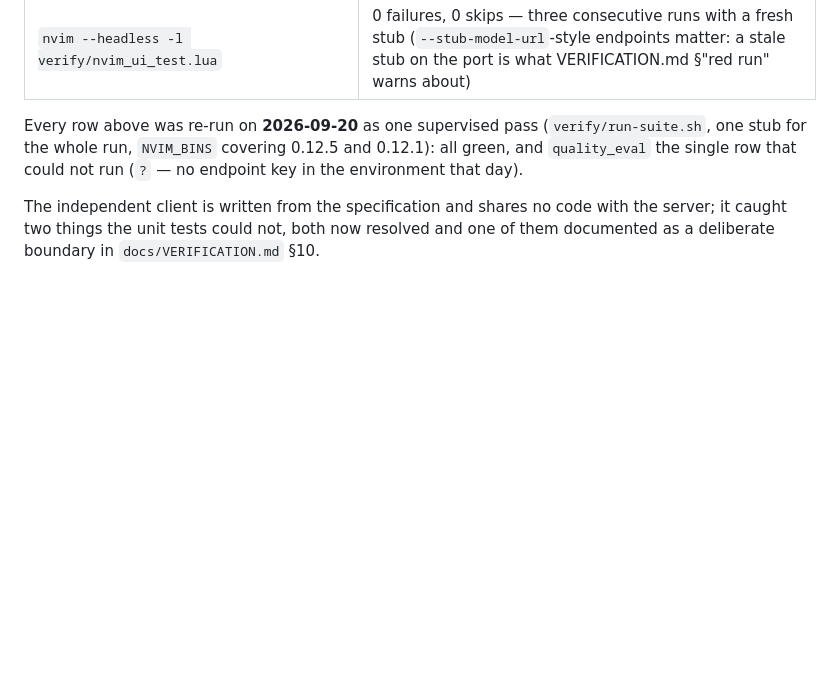
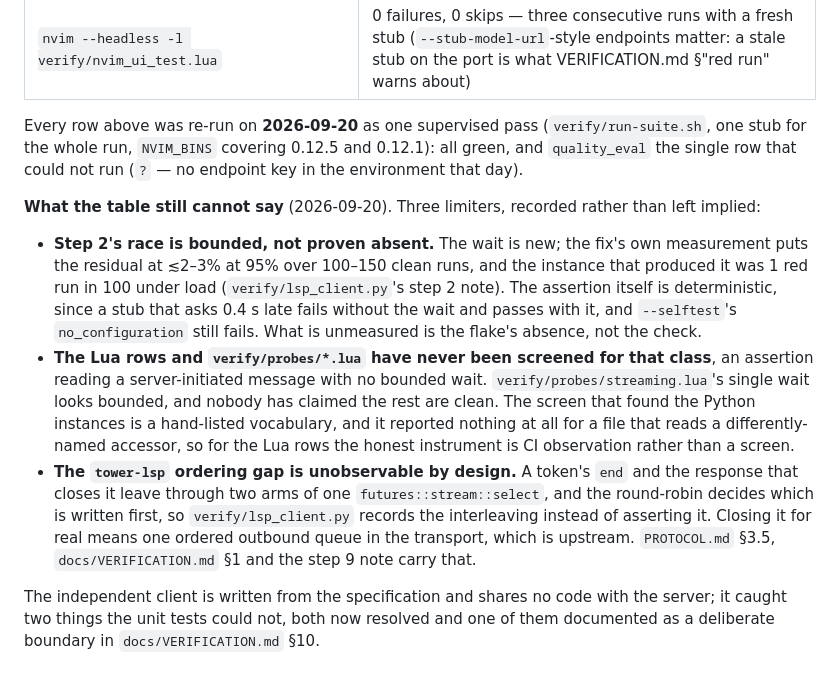
Before and after one commit to makefunstuff/jev-lsp, a Markdown page: STATUS.md, the part around one of its changes. Rendered like a GitHub page; blank space fills up the shorter version.

Commit message:
status: the table's own defects are closed, and what it still cannot say

```diff
--- a/STATUS.md
+++ b/STATUS.md
@@ -165,6 +165,27 @@ Every row above was re-run on **2026-09-20** as one supervised pass (`verify/run
 stub for the whole run, `NVIM_BINS` covering 0.12.5 and 0.12.1): all green, and `quality_eval` the
 single row that could not run (`?` — no endpoint key in the environment that day).
 
+**What the table still cannot say** (2026-09-20). Three limiters, recorded rather than left
+implied:
+
+- **Step 2's race is bounded, not proven absent.** The wait is new; the fix's own measurement puts
+  the residual at ≲2–3% at 95% over 100–150 clean runs, and the instance that produced it was 1
+  red run in 100 under load (`verify/lsp_client.py`'s step 2 note). The assertion itself is
+  deterministic, since a stub that asks 0.4 s late fails without the wait and passes with it, and
+  `--selftest`'s `no_configuration` still fails. What is unmeasured is the flake's absence, not the
+  check.
+- **The Lua rows and `verify/probes/*.lua` have never been screened for that class**, an assertion
+  reading a server-initiated message with no bounded wait. `verify/probes/streaming.lua`'s single
+  wait looks bounded, and nobody has claimed the rest are clean. The screen that found the Python
+  instances is a hand-listed vocabulary, and it reported nothing at all for a file that reads a
+  differently-named accessor, so for the Lua rows the honest instrument is CI observation rather
+  than a screen.
+- **The `tower-lsp` ordering gap is unobservable by design.** A token's `end` and the response that
+  closes it leave through two arms of one `futures::stream::select`, and the round-robin decides
+  which is written first, so `verify/lsp_client.py` records the interleaving instead of asserting
+  it. Closing it for real means one ordered outbound queue in the transport, which is upstream.
+  `PROTOCOL.md` §3.5, `docs/VERIFICATION.md` §1 and the step 9 note carry that.
+
 The independent client is written from the specification and shares no code with the server;
 it caught two things the unit tests could not, both now resolved and one of them documented
 as a deliberate boundary in `docs/VERIFICATION.md` §10.
```
Also changed, not shown: other parts of STATUS.md (+1 -0 lines).
